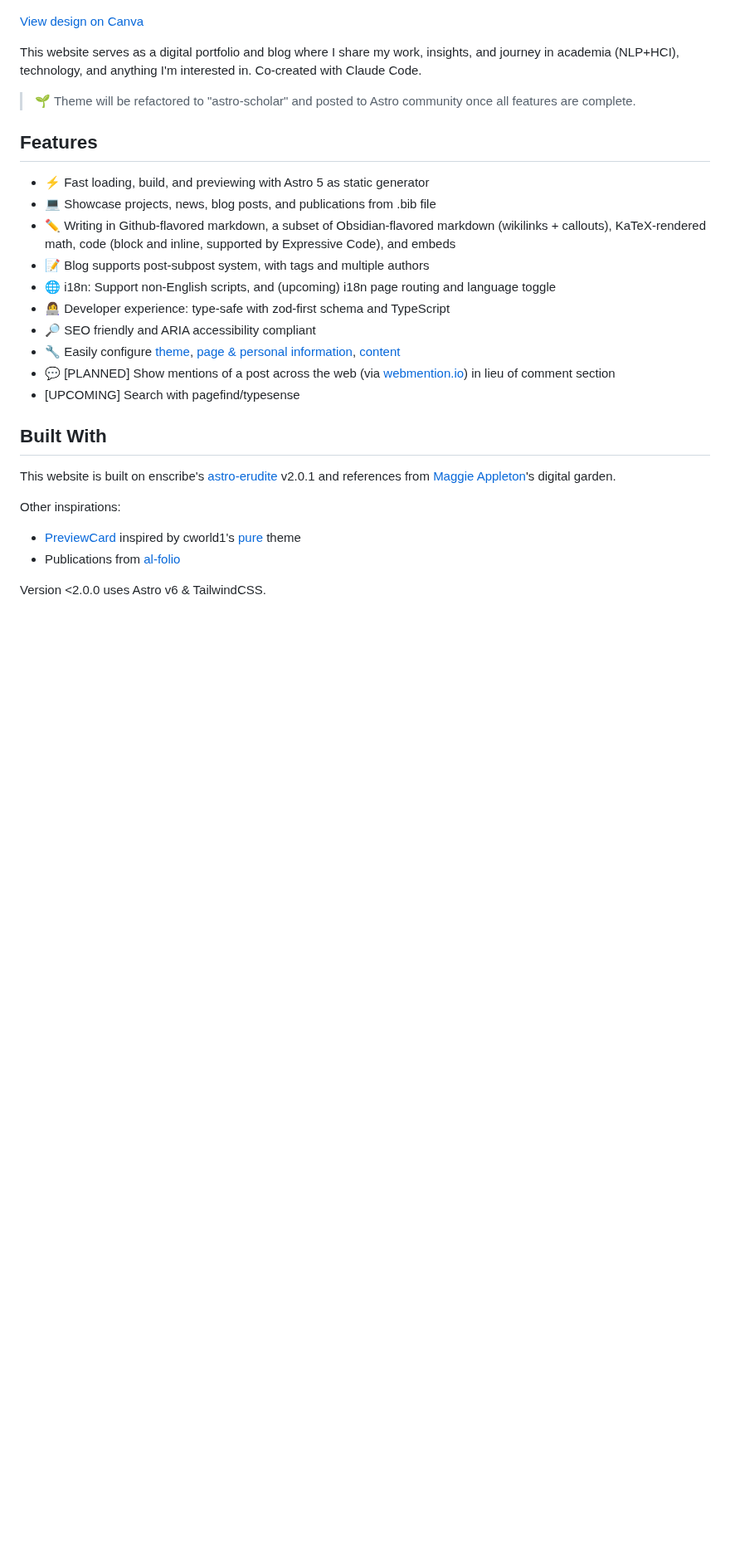
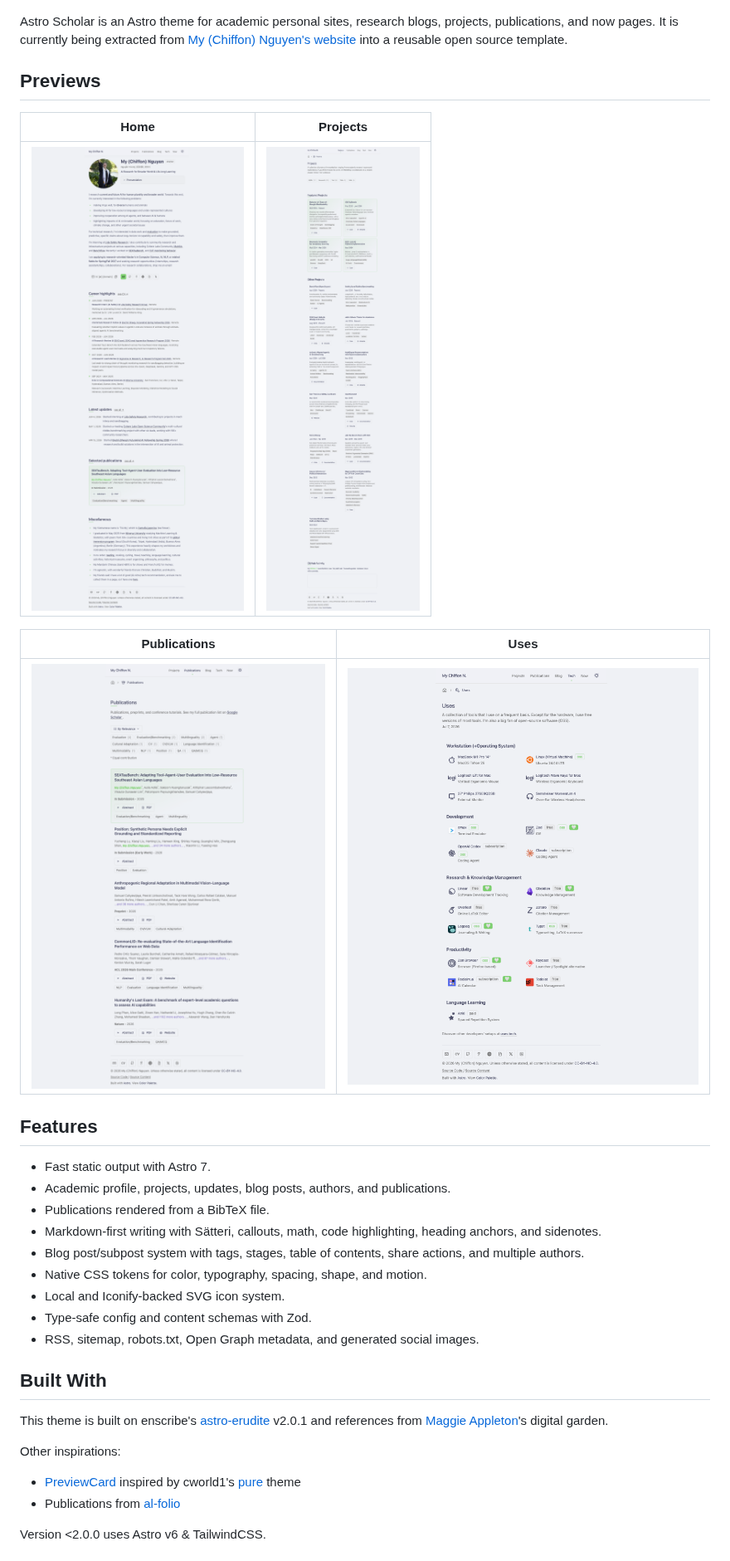
Before and after one commit to mychiffonn/website, a Markdown page: README.md, the part around one of its changes. Shown at 83% size. GitHub-like rendering; pictures changed too: docs/assets/previews/home.png (added), docs/assets/previews/projects.png (added), docs/assets/previews/publications.png (added); blank space fills up the shorter version.

Commit message:
publish: add previews and contributing workflow

```diff
--- a/README.md
+++ b/README.md
@@ -4,32 +4,46 @@
 
 ![](public/img/social-preview.png)
 
-[View design on Canva](https://www.canva.com/design/DAGsRHHhIqQ/ePJ1pDEP4iyrbvmgUiuwIA/edit?utm_content=DAGsRHHhIqQ&utm_campaign=designshare&utm_medium=link2&utm_source=sharebutton)
+Astro Scholar is an Astro theme for academic personal sites, research blogs,
+projects, publications, and now pages. It is currently being extracted from
+[My (Chiffon) Nguyen's website](https://mychiffonn.com) into a reusable open
+source template.
 
-This website serves as a digital portfolio and blog where I share my work, insights, and journey in academia (NLP+HCI), technology, and anything I'm interested in. Co-created with Claude Code.
+## Previews
 
-> 🌱 Theme will be refactored to "astro-scholar" and posted to Astro community once all features are complete.
+| Home | Projects |
+| --- | --- |
+| ![Home page preview](docs/assets/previews/home.png) | ![Projects page preview](docs/assets/previews/projects.png) |
+
+| Publications | Uses |
+| --- | --- |
+| ![Publications page preview](docs/assets/previews/publications.png) | ![Uses page preview](docs/assets/previews/uses.png) |
 
 ## Features
 
-- ⚡ Fast loading, build, and previewing with Astro 5 as static generator
-- 💻 Showcase projects, news, blog posts, and publications from .bib file
-- ✏️ Writing in Github-flavored markdown, a subset of Obsidian-flavored markdown (wikilinks + callouts), KaTeX-rendered math, code (block and inline, supported by Expressive Code), and embeds
-- 📝 Blog supports post-subpost system, with tags and multiple authors
-- 🌐 i18n: Support non-English scripts, and (upcoming) i18n page routing and language toggle
-- 👩‍💻 Developer experience: type-safe with zod-first schema and TypeScript
-- 🔎 SEO friendly and ARIA accessibility compliant
-- 🔧 Easily configure [theme](src/styles/global.css), [page & personal information](src/config.ts), [content](src/content)
-- 💬 [PLANNED] Show mentions of a post across the web (via [webmention.io](https://webmention.io)) in lieu of comment section
-- [UPCOMING] Search with pagefind/typesense
+- Fast static output with Astro 7.
+- Academic profile, projects, updates, blog posts, authors, and publications.
+- Publications rendered from a BibTeX file.
+- Markdown-first writing with Sätteri, callouts, math, code highlighting, heading
+  anchors, and sidenotes.
+- Blog post/subpost system with tags, stages, table of contents, share actions,
+  and multiple authors.
+- Native CSS tokens for color, typography, spacing, shape, and motion.
+- Local and Iconify-backed SVG icon system.
+- Type-safe config and content schemas with Zod.
+- RSS, sitemap, robots.txt, Open Graph metadata, and generated social images.
 
 ## Built With
 
-This website is built on enscribe's [astro-erudite](https://github.com/jktrn/astro-erudite) v2.0.1 and references from [Maggie Appleton](https://github.com/MaggieAppleton/maggieappleton.com-V3)'s digital garden.
+This theme is built on enscribe's
+[astro-erudite](https://github.com/jktrn/astro-erudite) v2.0.1 and references
+from [Maggie Appleton](https://github.com/MaggieAppleton/maggieappleton.com-V3)'s
+digital garden.
 
 Other inspirations:
 
-- [PreviewCard](src/components/blog/PreviewCard.astro) inspired by cworld1's [pure](https://astro-pure.js.org/) theme
+- [PreviewCard](src/components/blog/PreviewCard.astro) inspired by cworld1's
+  [pure](https://astro-pure.js.org/) theme
 - Publications from [al-folio](https://github.com/alshedivat/al-folio)
 
 Version <2.0.0 uses Astro v6 & TailwindCSS.
```
Also changed, not shown: other parts of README.md (+35 -8 lines), .github/PULL_REQUEST_TEMPLATE.md (added, +14 -0 lines), CONTRIBUTING.md (added, +74 -0 lines), DEVELOPMENT.md (added, +134 -0 lines), docs/CUSTOMIZATION.md (added, +189 -0 lines), docs/INSTALL.md (added, +105 -0 lines), docs/assets/previews/blog.png (added), 3 other files.
